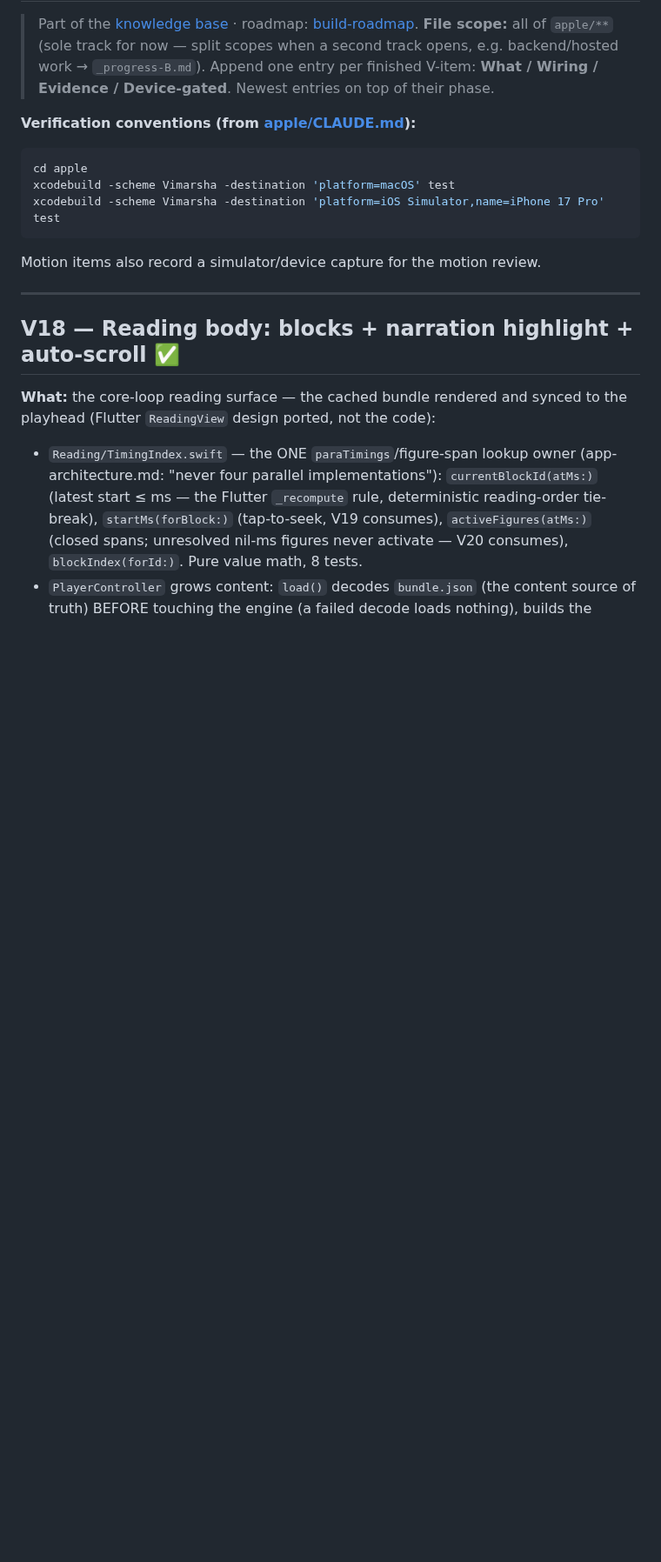
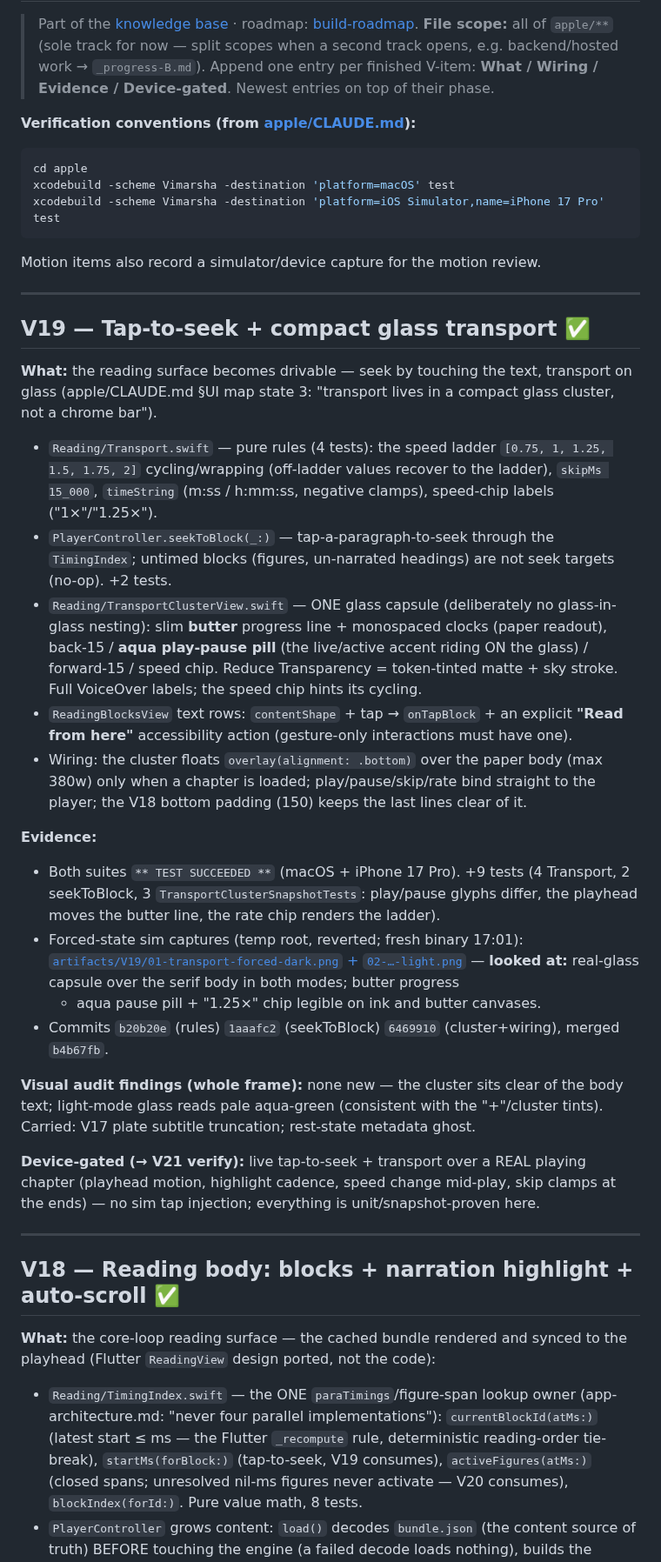
Before and after one commit to priyank-kartar/Vimarsha, a Markdown page: plan/08-engineering/_progress-A.md, the part around the change. Shown at 87% size. Rendered like a GitHub page; blank space fills up the shorter version.

Commit message:
docs(progress): V19 transport + tap-to-seek done — batch V16–V19 complete
Co-Authored-By: Claude Opus 4.8 <noreply@anthropic.com>

````diff
--- a/plan/08-engineering/_progress-A.md
+++ b/plan/08-engineering/_progress-A.md
@@ -12,6 +12,49 @@ xcodebuild -scheme Vimarsha -destination 'platform=macOS' test
 xcodebuild -scheme Vimarsha -destination 'platform=iOS Simulator,name=iPhone 17 Pro' test
 ```
 Motion items also record a simulator/device capture for the motion review.
+
+---
+
+## V19 — Tap-to-seek + compact glass transport ✅
+
+**What:** the reading surface becomes drivable — seek by touching the text, transport on
+glass (apple/CLAUDE.md §UI map state 3: "transport lives in a compact glass cluster, not
+a chrome bar").
+- `Reading/Transport.swift` — pure rules (4 tests): the speed ladder
+  `[0.75, 1, 1.25, 1.5, 1.75, 2]` cycling/wrapping (off-ladder values recover to the
+  ladder), `skipMs 15_000`, `timeString` (m:ss / h:mm:ss, negative clamps), speed-chip
+  labels ("1×"/"1.25×").
+- `PlayerController.seekToBlock(_:)` — tap-a-paragraph-to-seek through the `TimingIndex`;
+  untimed blocks (figures, un-narrated headings) are not seek targets (no-op). +2 tests.
+- `Reading/TransportClusterView.swift` — ONE glass capsule (deliberately no
+  glass-in-glass nesting): slim **butter** progress line + monospaced clocks (paper
+  readout), back-15 / **aqua play-pause pill** (the live/active accent riding ON the
+  glass) / forward-15 / speed chip. Reduce Transparency = token-tinted matte + sky
+  stroke. Full VoiceOver labels; the speed chip hints its cycling.
+- `ReadingBlocksView` text rows: `contentShape` + tap → `onTapBlock` + an explicit
+  **"Read from here"** accessibility action (gesture-only interactions must have one).
+- Wiring: the cluster floats `overlay(alignment: .bottom)` over the paper body (max 380w)
+  only when a chapter is loaded; play/pause/skip/rate bind straight to the player; the
+  V18 bottom padding (150) keeps the last lines clear of it.
+
+**Evidence:**
+- Both suites `** TEST SUCCEEDED **` (macOS + iPhone 17 Pro). +9 tests (4 Transport, 2
+  seekToBlock, 3 `TransportClusterSnapshotTests`: play/pause glyphs differ, the playhead
+  moves the butter line, the rate chip renders the ladder).
+- Forced-state sim captures (temp root, reverted; fresh binary 17:01):
+  [`artifacts/V19/01-transport-forced-dark.png` + `02-…-light.png`](../../.agent-loop/artifacts/V19/)
+  — **looked at:** real-glass capsule over the serif body in both modes; butter progress
+  + aqua pause pill + "1.25×" chip legible on ink and butter canvases.
+- Commits `b20b20e` (rules) `1aaafc2` (seekToBlock) `6469910` (cluster+wiring),
+  merged `b4b67fb`.
+
+**Visual audit findings (whole frame):** none new — the cluster sits clear of the body
+text; light-mode glass reads pale aqua-green (consistent with the "+"/cluster tints).
+Carried: V17 plate subtitle truncation; rest-state metadata ghost.
+
+**Device-gated (→ V21 verify):** live tap-to-seek + transport over a REAL playing chapter
+(playhead motion, highlight cadence, speed change mid-play, skip clamps at the ends) —
+no sim tap injection; everything is unit/snapshot-proven here.
 
 ---
 
````
Also changed, not shown: plan/08-engineering/build-roadmap.md (+6 -1 lines).
